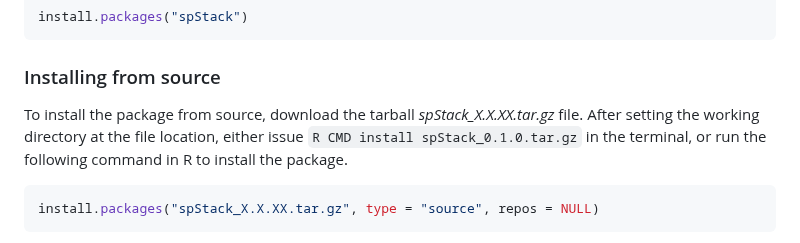
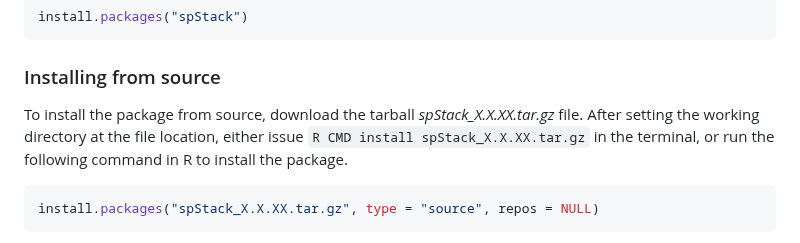
Before and after one commit to SPan-18/spStack-dev, a Markdown page: README.md, the part around the change. Rendered like a GitHub page.

````diff
--- a/README.md
+++ b/README.md
@@ -14,7 +14,7 @@ install.packages("spStack")
 ```
 
 ### Installing from source
-To install the package from source, download the tarball *spStack_X.X.XX.tar.gz* file. After setting the working directory at the file location, either issue `R CMD install spStack_0.1.0.tar.gz` in the terminal, or run the following command in R to install the package.
+To install the package from source, download the tarball *spStack_X.X.XX.tar.gz* file. After setting the working directory at the file location, either issue `R CMD install spStack_X.X.XX.tar.gz` in the terminal, or run the following command in R to install the package.
 ```r
 install.packages("spStack_X.X.XX.tar.gz", type = "source", repos = NULL)
 ```
````
